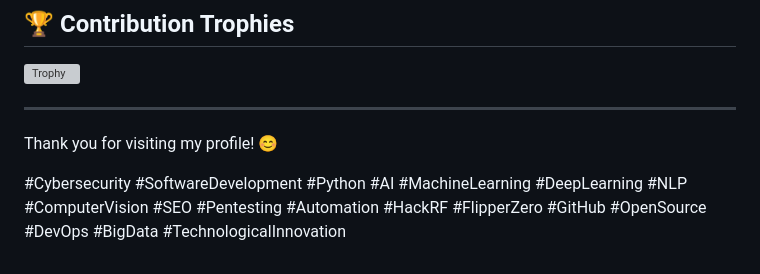
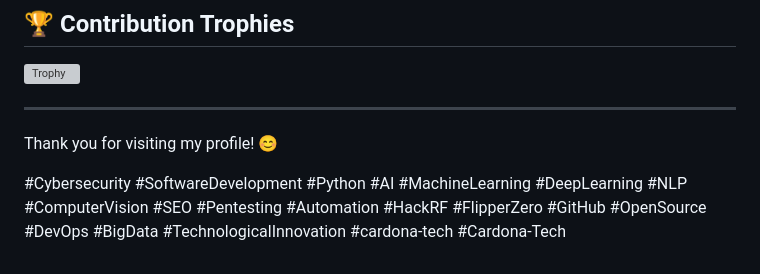
Before and after one commit to cardona-tech/cardona-tech, a Markdown page: README.md, the part around the change. GitHub-like rendering; grey boxes are pictures that could not be loaded.

Commit message:
Add hashtags for Cardona-Tech to README

```diff
--- a/README.md
+++ b/README.md
@@ -147,4 +147,4 @@ I am a **cybersecurity specialist**, **full stack developer**, **expert in Artif
 
 Thank you for visiting my profile! 😊
 
-#Cybersecurity #SoftwareDevelopment #Python #AI #MachineLearning #DeepLearning #NLP #ComputerVision #SEO #Pentesting #Automation #HackRF #FlipperZero #GitHub #OpenSource #DevOps #BigData #TechnologicalInnovation
+#Cybersecurity #SoftwareDevelopment #Python #AI #MachineLearning #DeepLearning #NLP #ComputerVision #SEO #Pentesting #Automation #HackRF #FlipperZero #GitHub #OpenSource #DevOps #BigData #TechnologicalInnovation #cardona-tech #Cardona-Tech
```
